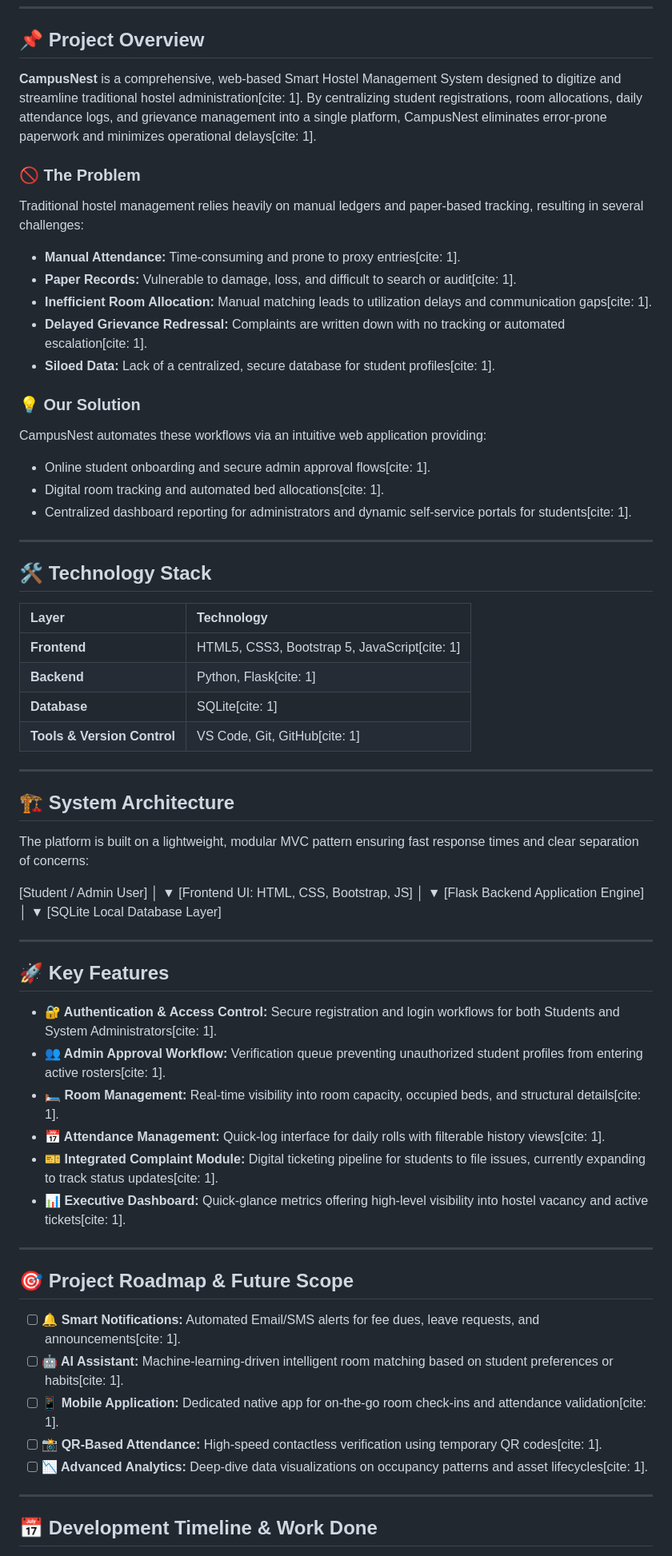
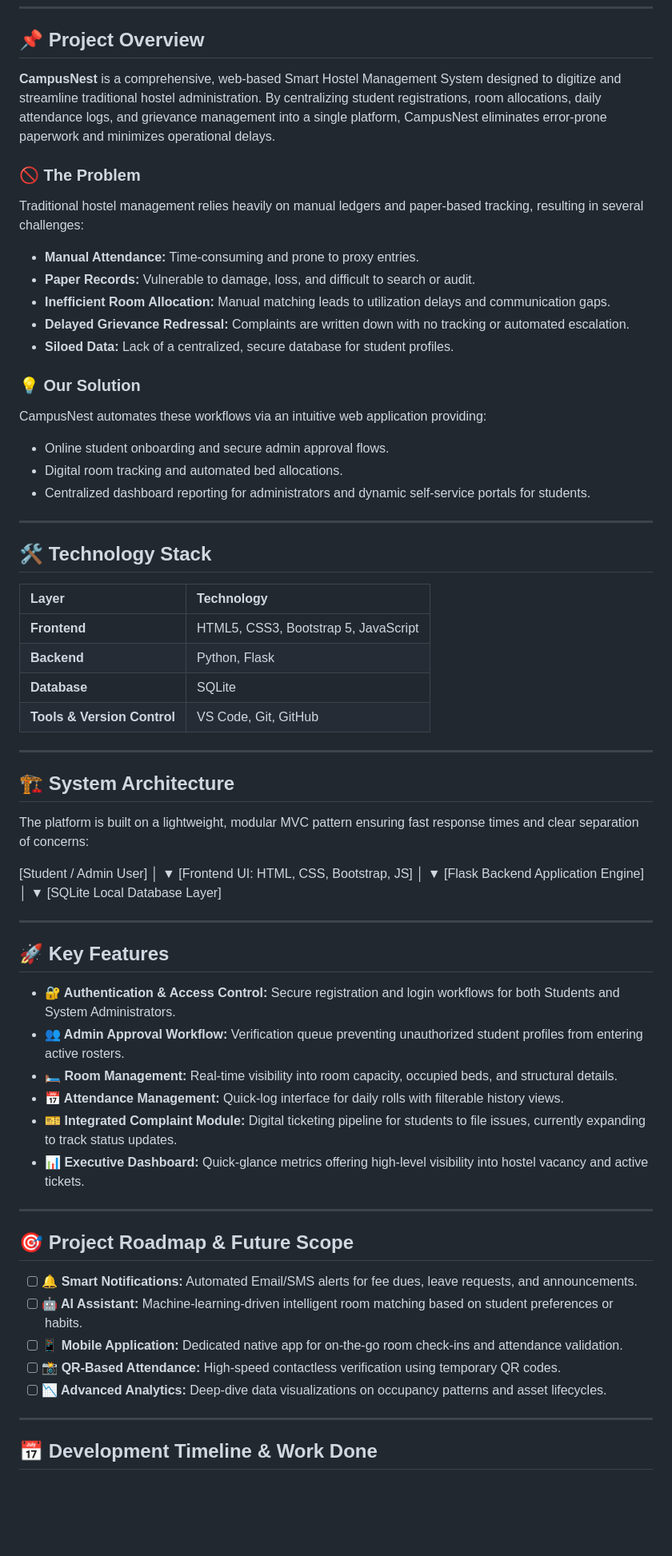
Before and after one commit to kasturi04/CampusNest, a Markdown page: README.md, the part around one of its changes. Shown at 80% size. Rendered like a GitHub page; blank space fills up the shorter version.

Commit message:
Clean up README by removing citation references
Removed citation references from project overview, problem statement, solution, technology stack, key features, project roadmap, development timeline, and team section.

```diff
--- a/README.md
+++ b/README.md
@@ -6,21 +6,21 @@
 ---
 
 ## 📌 Project Overview
-**CampusNest** is a comprehensive, web-based Smart Hostel Management System designed to digitize and streamline traditional hostel administration[cite: 1]. By centralizing student registrations, room allocations, daily attendance logs, and grievance management into a single platform, CampusNest eliminates error-prone paperwork and minimizes operational delays[cite: 1].
+**CampusNest** is a comprehensive, web-based Smart Hostel Management System designed to digitize and streamline traditional hostel administration. By centralizing student registrations, room allocations, daily attendance logs, and grievance management into a single platform, CampusNest eliminates error-prone paperwork and minimizes operational delays.
 
 ### 🚫 The Problem
 Traditional hostel management relies heavily on manual ledgers and paper-based tracking, resulting in several challenges:
-*   **Manual Attendance:** Time-consuming and prone to proxy entries[cite: 1].
-*   **Paper Records:** Vulnerable to damage, loss, and difficult to search or audit[cite: 1].
-*   **Inefficient Room Allocation:** Manual matching leads to utilization delays and communication gaps[cite: 1].
-*   **Delayed Grievance Redressal:** Complaints are written down with no tracking or automated escalation[cite: 1].
-*   **Siloed Data:** Lack of a centralized, secure database for student profiles[cite: 1].
+*   **Manual Attendance:** Time-consuming and prone to proxy entries.
+*   **Paper Records:** Vulnerable to damage, loss, and difficult to search or audit.
+*   **Inefficient Room Allocation:** Manual matching leads to utilization delays and communication gaps.
+*   **Delayed Grievance Redressal:** Complaints are written down with no tracking or automated escalation.
+*   **Siloed Data:** Lack of a centralized, secure database for student profiles.
 
 ### 💡 Our Solution
 CampusNest automates these workflows via an intuitive web application providing:
-*   Online student onboarding and secure admin approval flows[cite: 1].
-*   Digital room tracking and automated bed allocations[cite: 1].
-*   Centralized dashboard reporting for administrators and dynamic self-service portals for students[cite: 1].
+*   Online student onboarding and secure admin approval flows.
+*   Digital room tracking and automated bed allocations.
+*   Centralized dashboard reporting for administrators and dynamic self-service portals for students.
 
 ---
 
@@ -28,10 +28,10 @@ CampusNest automates these workflows via an intuitive web application providing:
 
 | Layer | Technology |
 | :--- | :--- |
-| **Frontend** | HTML5, CSS3, Bootstrap 5, JavaScript[cite: 1] |
-| **Backend** | Python, Flask[cite: 1] |
-| **Database** | SQLite[cite: 1] |
-| **Tools & Version Control** | VS Code, Git, GitHub[cite: 1] |
+| **Frontend** | HTML5, CSS3, Bootstrap 5, JavaScript |
+| **Backend** | Python, Flask |
+| **Database** | SQLite |
+| **Tools & Version Control** | VS Code, Git, GitHub |
 
 ---
 
@@ -55,21 +55,21 @@ The platform is built on a lightweight, modular MVC pattern ensuring fast respon
 ---
 
 ## 🚀 Key Features
-*   **🔐 Authentication & Access Control:** Secure registration and login workflows for both Students and System Administrators[cite: 1].
-*   **👥 Admin Approval Workflow:** Verification queue preventing unauthorized student profiles from entering active rosters[cite: 1].
-*   **🛏️ Room Management:** Real-time visibility into room capacity, occupied beds, and structural details[cite: 1].
-*   **📅 Attendance Management:** Quick-log interface for daily rolls with filterable history views[cite: 1].
-*   **🎫 Integrated Complaint Module:** Digital ticketing pipeline for students to file issues, currently expanding to track status updates[cite: 1].
-*   **📊 Executive Dashboard:** Quick-glance metrics offering high-level visibility into hostel vacancy and active tickets[cite: 1].
+*   **🔐 Authentication & Access Control:** Secure registration and login workflows for both Students and System Administrators.
+*   **👥 Admin Approval Workflow:** Verification queue preventing unauthorized student profiles from entering active rosters.
+*   **🛏️ Room Management:** Real-time visibility into room capacity, occupied beds, and structural details.
+*   **📅 Attendance Management:** Quick-log interface for daily rolls with filterable history views.
+*   **🎫 Integrated Complaint Module:** Digital ticketing pipeline for students to file issues, currently expanding to track status updates.
+*   **📊 Executive Dashboard:** Quick-glance metrics offering high-level visibility into hostel vacancy and active tickets.
 
 ---
 
 ## 🎯 Project Roadmap & Future Scope
-*   [ ] **🔔 Smart Notifications:** Automated Email/SMS alerts for fee dues, leave requests, and announcements[cite: 1].
-*   [ ] **🤖 AI Assistant:** Machine-learning-driven intelligent room matching based on student preferences or habits[cite: 1].
-*   [ ] **📱 Mobile Application:** Dedicated native app for on-the-go room check-ins and attendance validation[cite: 1].
-*   [ ] **📸 QR-Based Attendance:** High-speed contactless verification using temporary QR codes[cite: 1].
-*   [ ] **📉 Advanced Analytics:** Deep-dive data visualizations on occupancy patterns and asset lifecycles[cite: 1].
+*   [ ] **🔔 Smart Notifications:** Automated Email/SMS alerts for fee dues, leave requests, and announcements.
+*   [ ] **🤖 AI Assistant:** Machine-learning-driven intelligent room matching based on student preferences or habits.
+*   [ ] **📱 Mobile Application:** Dedicated native app for on-the-go room check-ins and attendance validation.
+*   [ ] **📸 QR-Based Attendance:** High-speed contactless verification using temporary QR codes.
+*   [ ] **📉 Advanced Analytics:** Deep-dive data visualizations on occupancy patterns and asset lifecycles.
 
 ---
 
```
Also changed, not shown: other parts of README.md (+10 -10 lines).
